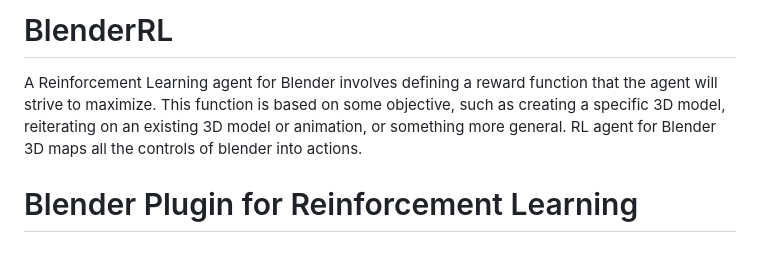
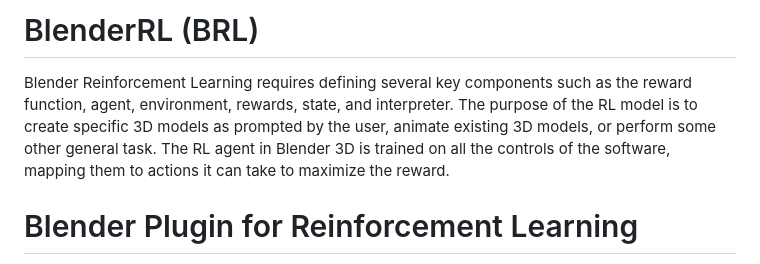
Before and after one commit to BlenderAI/BlenderRL, a Markdown page: README.md, the part around the change. Rendered like a GitHub page.

Commit message:
README tweaks

```diff
--- a/README.md
+++ b/README.md
@@ -1,5 +1,5 @@
-# BlenderRL
-A Reinforcement Learning agent for Blender involves defining a reward function that the agent will strive to maximize. This function is based on some objective, such as creating a specific 3D model, reiterating on an existing 3D model or animation, or something more general. RL agent for Blender 3D  maps all the controls of blender into actions.
+# BlenderRL (BRL)
+Blender Reinforcement Learning requires defining several key components such as the reward function, agent, environment, rewards, state, and interpreter. The purpose of the RL model is to create specific 3D models as prompted by the user, animate existing 3D models, or perform some other general task. The RL agent in Blender 3D is trained on all the controls of the software, mapping them to actions it can take to maximize the reward.
 
 
 # Blender Plugin for Reinforcement Learning
```
